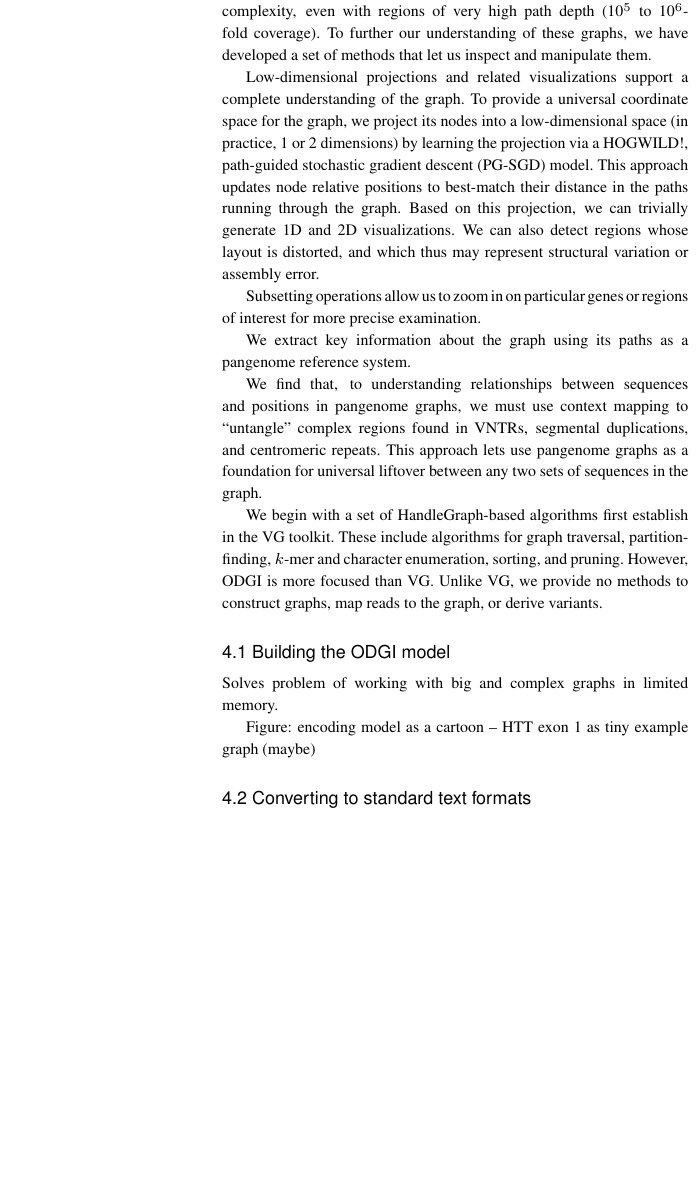
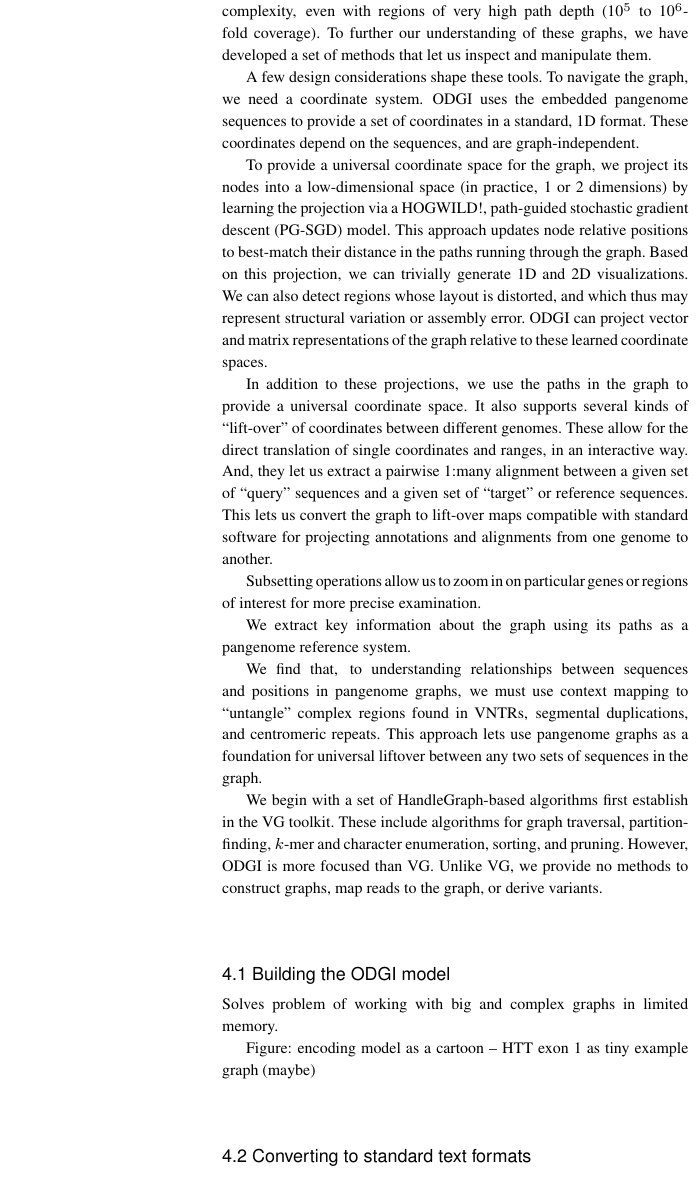
Before and after one commit to pangenome/odgi-paper, a LaTeX paper (manuscript/main.tex): part of one column of page 3 of 5 before the commit and part of one column of page 3 of 6 after it, cut so that both start at the same text, the shorter picture padded with empty space. Compiled offline with pdfLaTeX.

```diff
--- a/manuscript/main.tex
+++ b/manuscript/main.tex
@@ -242,11 +242,25 @@
 They are practical and able to work with high levels of graph complexity, even with regions of very high path depth (10$^5$ to 10$^6$-fold coverage).
 To further our understanding of these graphs, we have developed a set of methods that let us inspect and manipulate them.
 
-Low-dimensional projections and related visualizations support a complete understanding of the graph.
+A few design considerations shape these tools.
+To navigate the graph, we need a coordinate system.
+ODGI uses the embedded pangenome sequences to provide a set of coordinates in a standard, 1D format.
+These coordinates depend on the sequences, and are graph-independent.
+
+
 To provide a universal coordinate space for the graph, we project its nodes into a low-dimensional space (in practice, 1 or 2 dimensions) by learning the projection via a HOGWILD!, path-guided stochastic gradient descent (PG-SGD) model.
 This approach updates node relative positions to best-match their distance in the paths running through the graph.
 Based on this projection, we can trivially generate 1D and 2D visualizations.
 We can also detect regions whose layout is distorted, and which thus may represent structural variation or assembly error.
+ODGI can project vector and matrix representations of the graph relative to these learned coordinate spaces.
+
+In addition to these projections, we use the paths in the graph to provide a universal coordinate space.
+It also supports several kinds of ``lift-over'' of coordinates between different genomes.
+These allow for the direct translation of single coordinates and ranges, in an interactive way.
+And, they let us extract a pairwise 1:many alignment between a given set of ``query'' sequences and a given set of ``target'' or reference sequences.
+This lets us convert the graph to lift-over maps compatible with standard software for projecting annotations and alignments from one genome to another.
+
+
 %To our knowledge, these methods are the first to trivially scale to operate on large base-level graphs of this type.
 
 %To foster a high-level understanding of large graphs, we pursue a novel approach to visualization.
@@ -271,6 +285,8 @@
 %It supports interrogation of the graph for basic dimensional properties, positional and path-related queries, and visualization in one-dimension (1D) and two-dimensions (2D).
 %ODGI also supports operations on the graph such as subset, subdivide, break, combine, normalize, or order its components, nodes, and paths.
 %Most of the tools are designed to be applied together, piping the output of one tool into the next, thereby preventing the creation of intermediate files, and reducing the number of IO operations.
+
+\input{fig_operations}
 
 
 \subsection{Building the \textsc{ODGI} model}
```
Also changed, not shown: manuscript/fig_operations.tex (added, +6 -0 lines), manuscript/Makefile, 1 other file.
